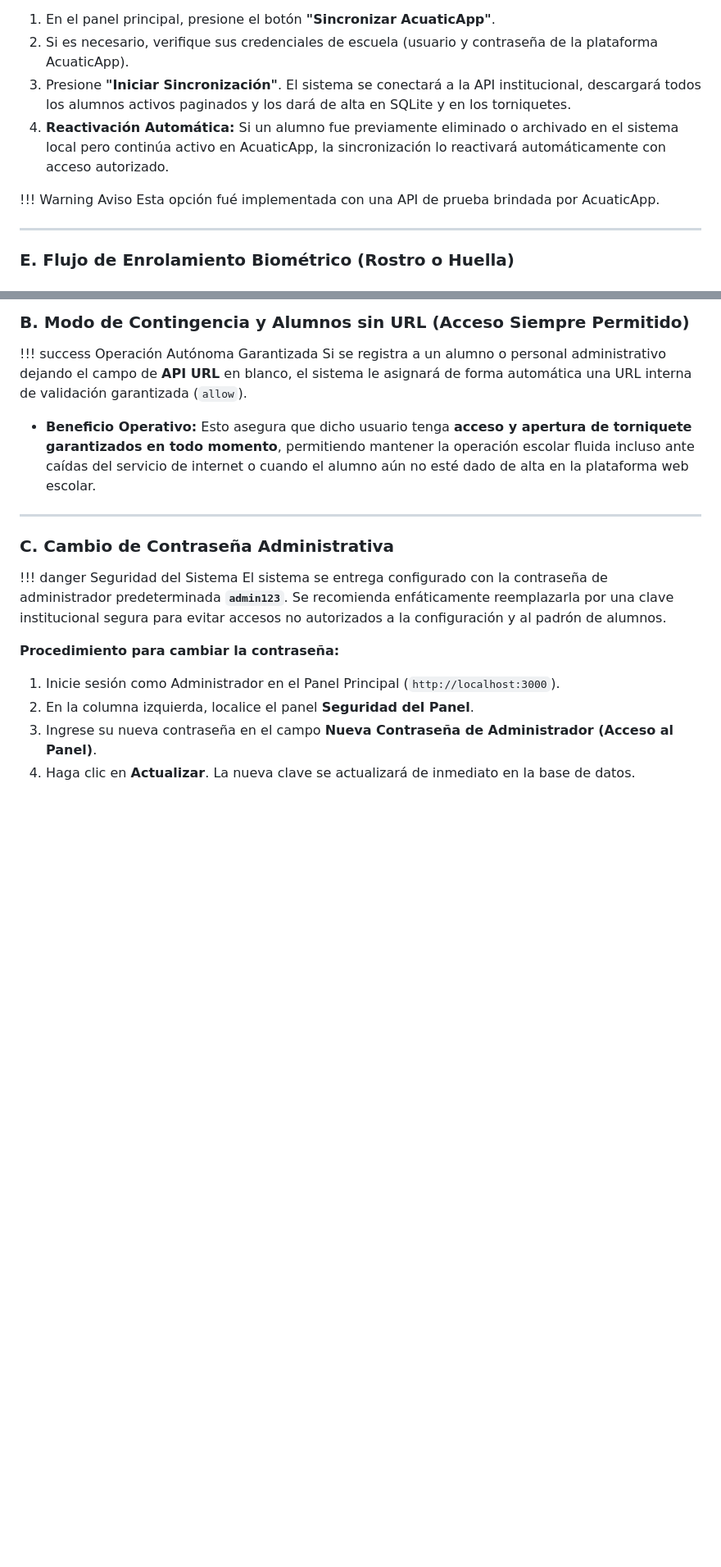
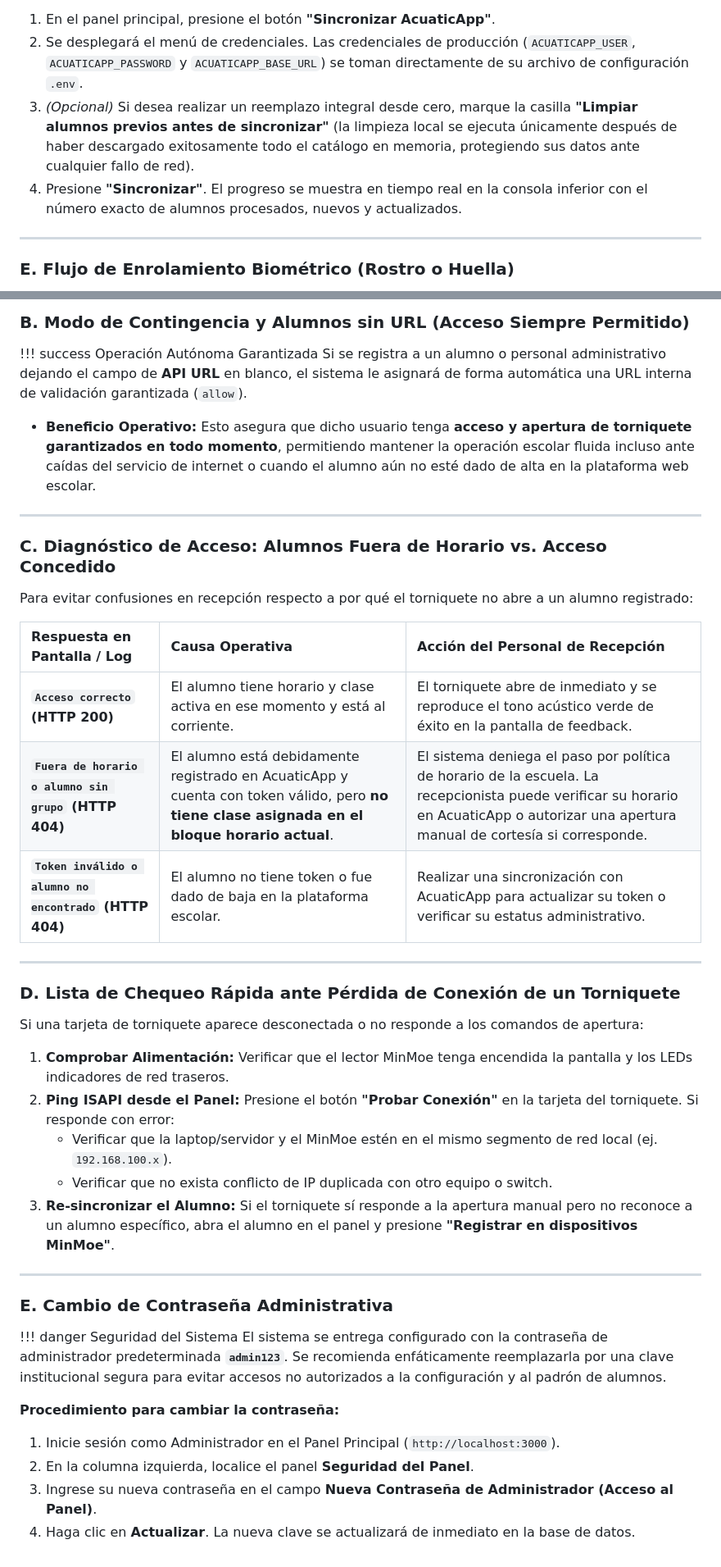
Before and after one commit to FishefM/HikVision-ISAPI-Access, a Markdown page: documentacion/GUIA_ADMINISTRATIVA.md, 2 parts joined by grey strips. Shown at 82% size. GitHub-like rendering; blank space fills up the shorter version.

```diff
--- a/documentacion/GUIA_ADMINISTRATIVA.md
+++ b/documentacion/GUIA_ADMINISTRATIVA.md
@@ -138,10 +161,7 @@ Si la institución utiliza **AcuaticApp**:
 1. En el panel principal, presione el botón **"Sincronizar AcuaticApp"**.
-2. Si es necesario, verifique sus credenciales de escuela (usuario y contraseña de la plataforma AcuaticApp).
-3. Presione **"Iniciar Sincronización"**. El sistema se conectará a la API institucional, descargará todos los alumnos activos paginados y los dará de alta en SQLite y en los torniquetes.
-4. **Reactivación Automática:** Si un alumno fue previamente eliminado o archivado en el sistema local pero continúa activo en AcuaticApp, la sincronización lo reactivará automáticamente con acceso autorizado.
-
-!!! Warning Aviso
-    Esta opción fué implementada con una API de prueba brindada por AcuaticApp.
+2. Se desplegará el menú de credenciales. Las credenciales de producción (`ACUATICAPP_USER`, `ACUATICAPP_PASSWORD` y `ACUATICAPP_BASE_URL`) se toman directamente de su archivo de configuración `.env`.
+3. *(Opcional)* Si desea realizar un reemplazo integral desde cero, marque la casilla **"Limpiar alumnos previos antes de sincronizar"** (la limpieza local se ejecuta únicamente después de haber descargado exitosamente todo el catálogo en memoria, protegiendo sus datos ante cualquier fallo de red).
+4. Presione **"Sincronizar"**. El progreso se muestra en tiempo real en la consola inferior con el número exacto de alumnos procesados, nuevos y actualizados.
 
 ---
 
@@ -199,7 +219,30 @@ En caso de requerir la apertura inmediata de un torniquete:
 
 ---
 
-### C. Cambio de Contraseña Administrativa
+### C. Diagnóstico de Acceso: Alumnos Fuera de Horario vs. Acceso Concedido
+
+Para evitar confusiones en recepción respecto a por qué el torniquete no abre a un alumno registrado:
+
+| Respuesta en Pantalla / Log | Causa Operativa | Acción del Personal de Recepción |
+| :--- | :--- | :--- |
+| **`Acceso correcto` (HTTP 200)** | El alumno tiene horario y clase activa en ese momento y está al corriente. | El torniquete abre de inmediato y se reproduce el tono acústico verde de éxito en la pantalla de feedback. |
+| **`Fuera de horario o alumno sin grupo` (HTTP 404)** | El alumno está debidamente registrado en AcuaticApp y cuenta con token válido, pero **no tiene clase asignada en el bloque horario actual**. | El sistema deniega el paso por política de horario de la escuela. La recepcionista puede verificar su horario en AcuaticApp o autorizar una apertura manual de cortesía si corresponde. |
+| **`Token inválido o alumno no encontrado` (HTTP 404)** | El alumno no tiene token o fue dado de baja en la plataforma escolar. | Realizar una sincronización con AcuaticApp para actualizar su token o verificar su estatus administrativo. |
+
+---
+
+### D. Lista de Chequeo Rápida ante Pérdida de Conexión de un Torniquete
+
+Si una tarjeta de torniquete aparece desconectada o no responde a los comandos de apertura:
+1. **Comprobar Alimentación:** Verificar que el lector MinMoe tenga encendida la pantalla y los LEDs indicadores de red traseros.
+2. **Ping ISAPI desde el Panel:** Presione el botón **"Probar Conexión"** en la tarjeta del torniquete. Si responde con error:
+   * Verificar que la laptop/servidor y el MinMoe estén en el mismo segmento de red local (ej. `192.168.100.x`).
+   * Verificar que no exista conflicto de IP duplicada con otro equipo o switch.
+3. **Re-sincronizar el Alumno:** Si el torniquete sí responde a la apertura manual pero no reconoce a un alumno específico, abra el alumno en el panel y presione **"Registrar en dispositivos MinMoe"**.
+
+---
+
+### E. Cambio de Contraseña Administrativa
 
 !!! danger Seguridad del Sistema
     El sistema se entrega configurado con la contraseña de administrador predeterminada **`admin123`**. Se recomienda enfáticamente reemplazarla por una clave institucional segura para evitar accesos no autorizados a la configuración y al padrón de alumnos.
```
Also changed, not shown: other parts of documentacion/GUIA_ADMINISTRATIVA.md (+29 -6 lines), documentacion/GUIA_TECNICA.md (+10 -7 lines).
